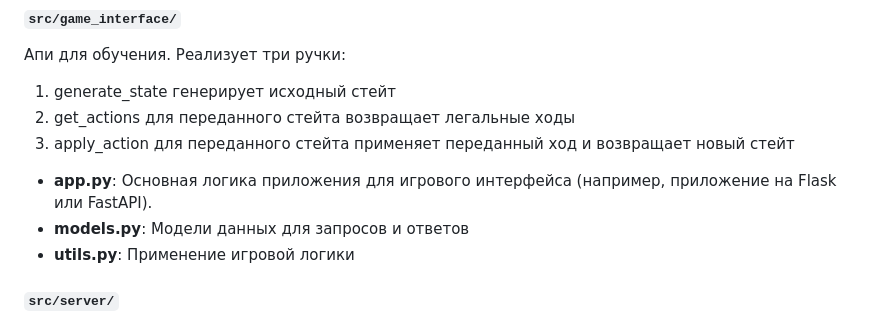
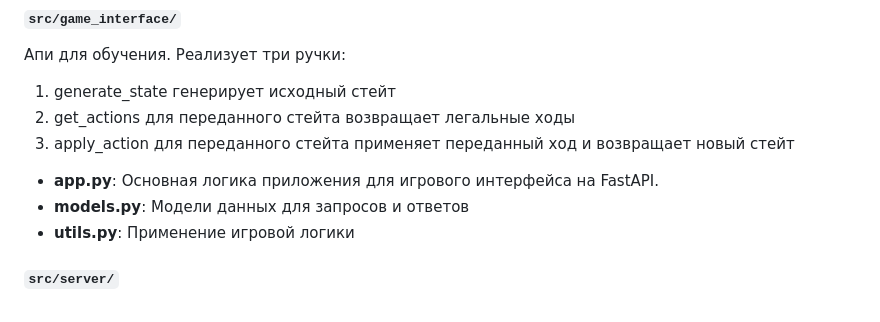
Before and after one commit to Denis4r1/Antiyoy-ai-bot, a Markdown page: README.md, the part around the change. Drawn GitHub-style.

```diff
--- a/README.md
+++ b/README.md
@@ -99,7 +99,7 @@ docker compose -f docker-compose.gameserver.yml --env-file default.env up --buil
 2) get_actions для переданного стейта возвращает легальные ходы
 3) apply_action для переданного стейта применяет переданный ход и возвращает новый стейт
 
-- **app.py**: Основная логика приложения для игрового интерфейса (например, приложение на Flask или FastAPI).
+- **app.py**: Основная логика приложения для игрового интерфейса на FastAPI.
 - **models.py**: Модели данных для запросов и ответов
 - **utils.py**: Применение игровой логики
 
```
